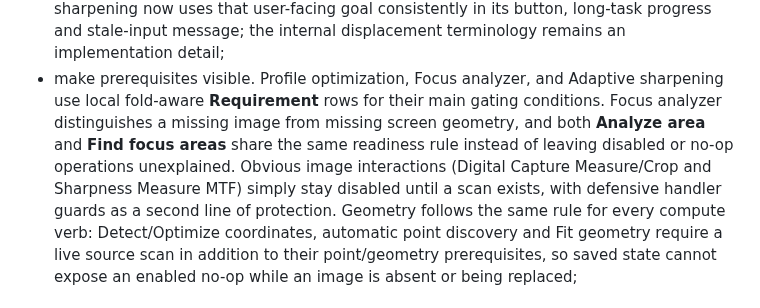
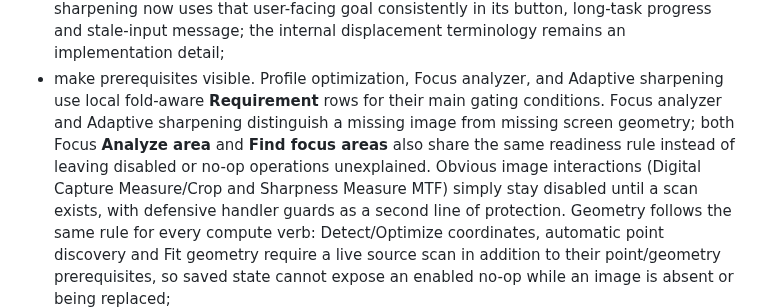
Before and after one commit to janhubicka/Color-Screen, a Markdown page: doc/qtgui-workflow-roadmap.md, the part around the change. GitHub-like rendering.

Commit message:
docs: align adaptive sharpening with beta prerequisite rules

```diff
--- a/doc/qtgui-workflow-roadmap.md
+++ b/doc/qtgui-workflow-roadmap.md
@@ -566,10 +566,11 @@ specialist stages.
   terminology remains an implementation detail;
 - make prerequisites visible. Profile optimization, Focus analyzer, and
   Adaptive sharpening use local fold-aware **Requirement** rows for their main
-  gating conditions. Focus analyzer distinguishes a missing image from missing
-  screen geometry, and both **Analyze area** and **Find focus areas** share the
-  same readiness rule instead of leaving disabled or no-op operations
-  unexplained. Obvious image interactions (Digital Capture Measure/Crop and
+  gating conditions. Focus analyzer and Adaptive sharpening distinguish a
+  missing image from missing screen geometry; both Focus **Analyze area** and
+  **Find focus areas** also share the same readiness rule instead of leaving
+  disabled or no-op operations unexplained. Obvious image interactions (Digital
+  Capture Measure/Crop and
   Sharpness Measure MTF) simply stay disabled until a scan exists, with
   defensive handler guards as a second line of protection. Geometry follows
   the same rule for every compute verb: Detect/Optimize coordinates, automatic
```
